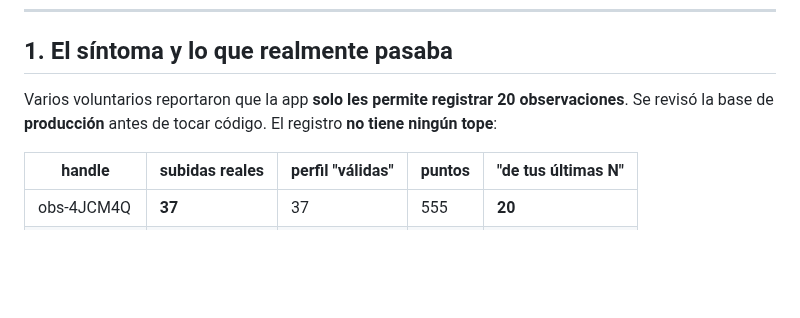
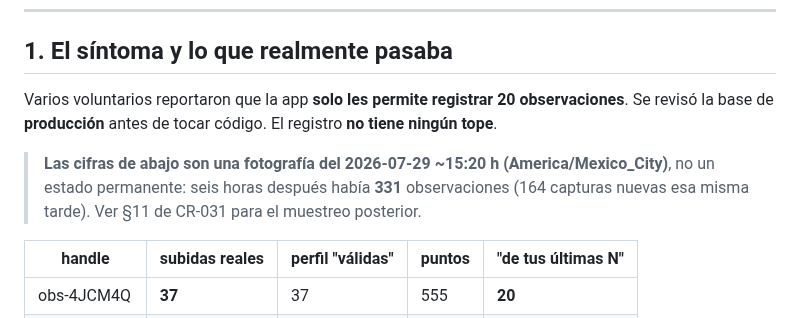
Before and after one commit to ovelazquezj/mezquites, a Markdown page: docs/change-requests/CR-030-numeros-reales-voluntario.md, the part around the change. GitHub-like rendering; blank space fills up the shorter version.

```diff
--- a/docs/change-requests/CR-030-numeros-reales-voluntario.md
+++ b/docs/change-requests/CR-030-numeros-reales-voluntario.md
@@ -8,7 +8,11 @@ mezquites" · **Estado:** integrado
 ## 1. El síntoma y lo que realmente pasaba
 
 Varios voluntarios reportaron que la app **solo les permite registrar 20 observaciones**. Se revisó
-la base de **producción** antes de tocar código. El registro **no tiene ningún tope**:
+la base de **producción** antes de tocar código. El registro **no tiene ningún tope**.
+
+> **Las cifras de abajo son una fotografía del 2026-07-29 ~15:20 h (America/Mexico_City)**, no un
+> estado permanente: seis horas después había **331** observaciones (164 capturas nuevas esa misma
+> tarde). Ver §11 de CR-031 para el muestreo posterior.
 
 | handle | subidas reales | perfil "válidas" | puntos | "de tus últimas N" |
 |---|---|---|---|---|
```
Also changed, not shown: docs/cambios/TRACEABILITY.md (+2 -1 lines), docs/change-requests/CR-031-captura-sin-conexion.md (added, +313 -0 lines).
